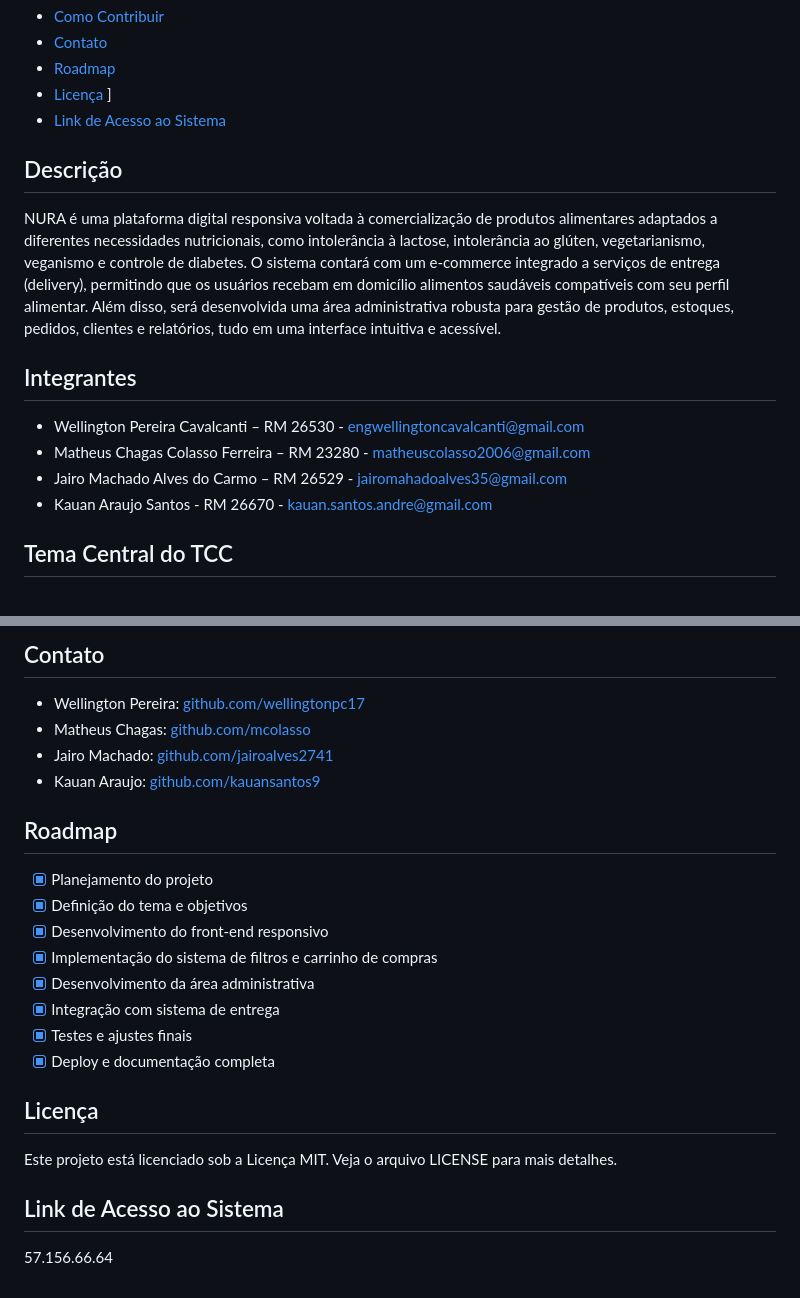
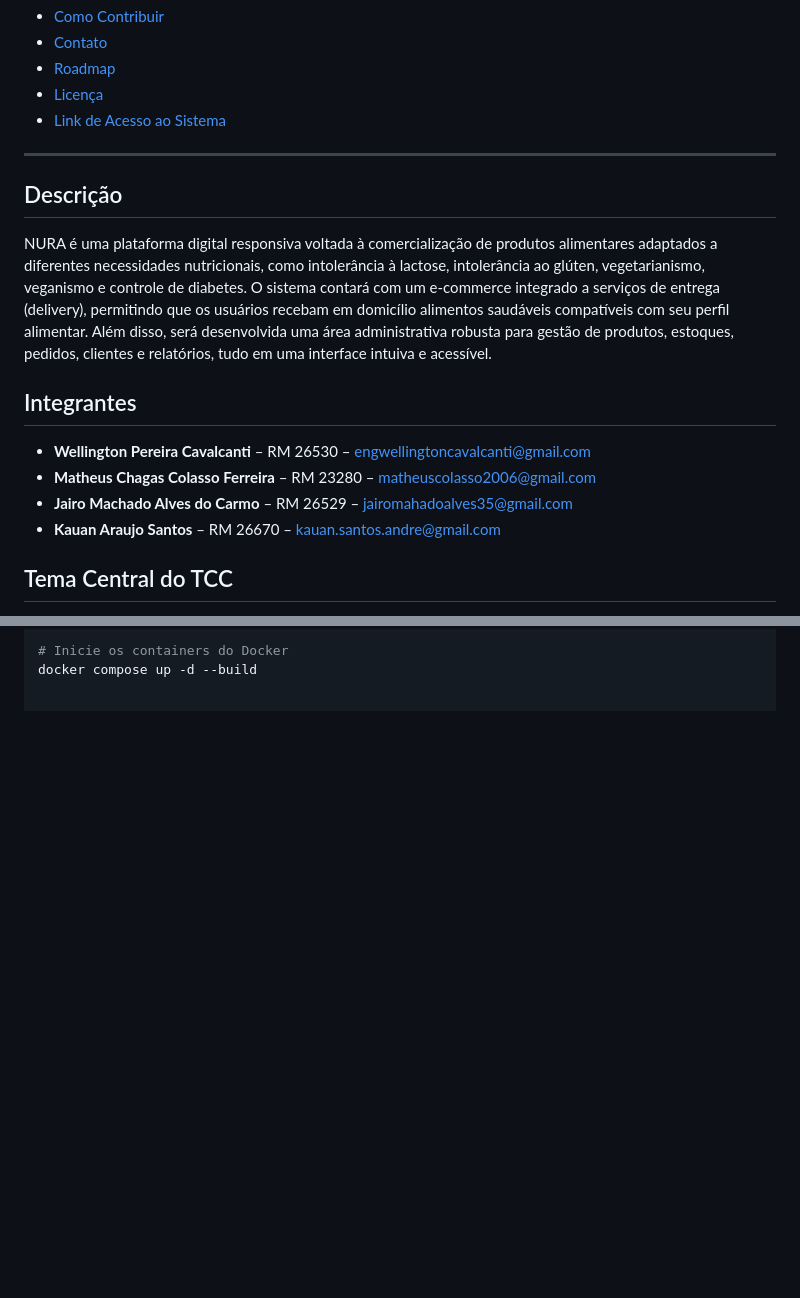
Before and after one commit to Etec-da-Zona-Leste-TCCs-DS-Noite/nura-tcc, a Markdown page: README.md, 2 parts joined by grey strips. Rendered like a GitHub page; blank space fills up the shorter version.

```diff
--- a/README.md
+++ b/README.md
@@ -15,19 +15,21 @@
 - [Como Contribuir](#como-contribuir)
 - [Contato](#contato)
 - [Roadmap](#roadmap)
-- [Licença](#licença)  ]
-- [Link de Acesso ao Sistema](#link)
+- [Licença](#licença)
+- [Link de Acesso ao Sistema](#link-de-access-ao-sistema)
+
+---
 
 ## Descrição
 
-NURA é uma plataforma digital responsiva voltada à comercialização de produtos alimentares adaptados a diferentes necessidades nutricionais, como intolerância à lactose, intolerância ao glúten, vegetarianismo, veganismo e controle de diabetes. O sistema contará com um e-commerce integrado a serviços de entrega (delivery), permitindo que os usuários recebam em domicílio alimentos saudáveis compatíveis com seu perfil alimentar. Além disso, será desenvolvida uma área administrativa robusta para gestão de produtos, estoques, pedidos, clientes e relatórios, tudo em uma interface intuitiva e acessível.
+NURA é uma plataforma digital responsiva voltada à comercialização de produtos alimentares adaptados a diferentes necessidades nutricionais, como intolerância à lactose, intolerância ao glúten, vegetarianismo, veganismo e controle de diabetes. O sistema contará com um e-commerce integrado a serviços de entrega (delivery), permitindo que os usuários recebam em domicílio alimentos saudáveis compatíveis com seu perfil alimentar. Além disso, será desenvolvida uma área administrativa robusta para gestão de produtos, estoques, pedidos, clientes e relatórios, tudo em uma interface intuiva e acessível.
 
 ## Integrantes
 
-- Wellington Pereira Cavalcanti – RM 26530 - engwellingtoncavalcanti@gmail.com
-- Matheus Chagas Colasso Ferreira – RM 23280 - matheuscolasso2006@gmail.com
-- Jairo Machado Alves do Carmo – RM 26529 - jairomahadoalves35@gmail.com
-- Kauan Araujo Santos - RM 26670 - kauan.santos.andre@gmail.com
+* **Wellington Pereira Cavalcanti** – RM 26530 – <engwellingtoncavalcanti@gmail.com>
+* **Matheus Chagas Colasso Ferreira** – RM 23280 – <matheuscolasso2006@gmail.com>
+* **Jairo Machado Alves do Carmo** – RM 26529 – <jairomahadoalves35@gmail.com>
+* **Kauan Araujo Santos** – RM 26670 – <kauan.santos.andre@gmail.com>
 
 ## Tema Central do TCC
 
@@ -104,25 +94,2 @@ Antes de começar, certifique-se de ter instalado:
-## Contato
-
-- Wellington Pereira: [github.com/wellingtonpc17](https://github.com/wellingtonpc17)
-- Matheus Chagas: [github.com/mcolasso](https://github.com/mcolasso)
-- Jairo Machado: [github.com/jairoalves2741](https://github.com/jairoalves2741)
-- Kauan Araujo: [github.com/kauansantos9](https://github.com/kauansantos9)
-
-## Roadmap
-
-- [x] Planejamento do projeto
-- [x] Definição do tema e objetivos
-- [x] Desenvolvimento do front-end responsivo
-- [x] Implementação do sistema de filtros e carrinho de compras
-- [x] Desenvolvimento da área administrativa
-- [x] Integração com sistema de entrega
-- [x] Testes e ajustes finais
-- [x] Deploy e documentação completa
-
-## Licença
-
-Este projeto está licenciado sob a Licença MIT. Veja o arquivo LICENSE para mais detalhes.
-
-## Link de Acesso ao Sistema
-
-57.156.66.64
+# Inicie os containers do Docker
+docker compose up -d --build
```
Also changed, not shown: other parts of README.md (+26 -38 lines).
